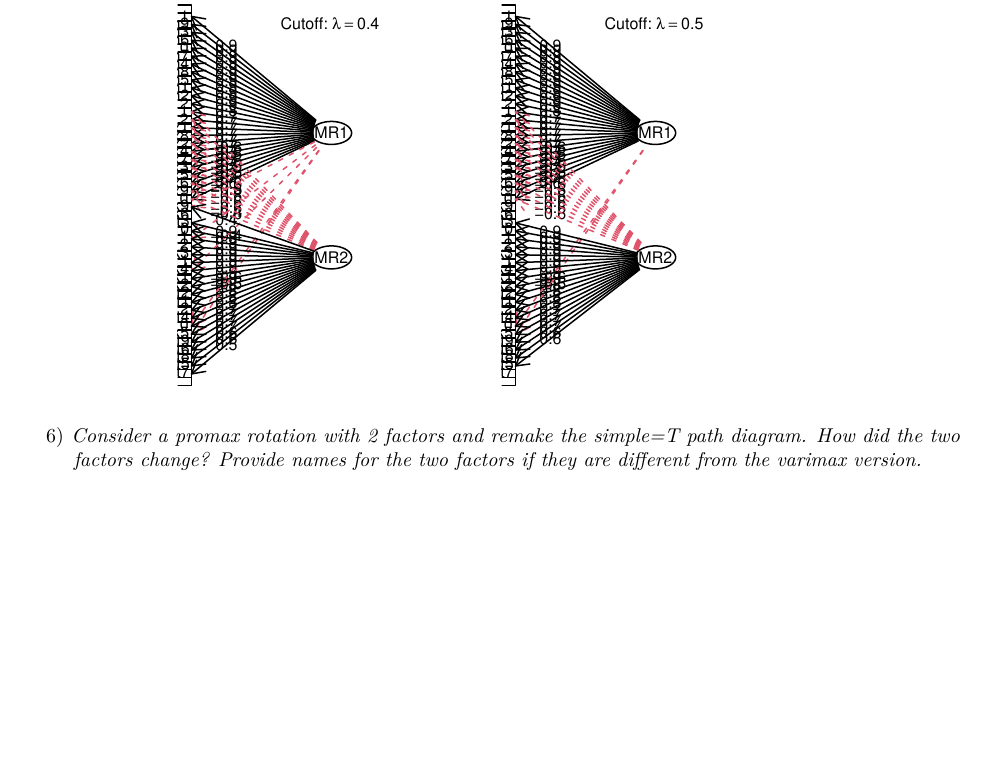
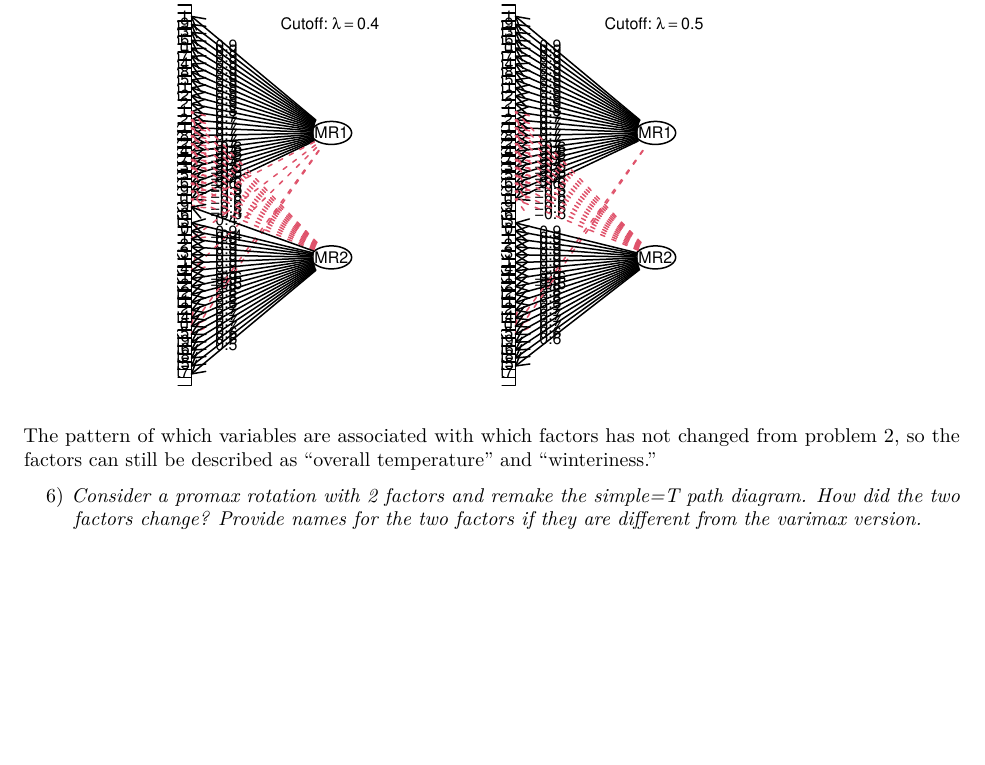
Before and after one commit to brandonfenton/stat537-hw8, an R Markdown document (HW8.Rmd): part of page 3 of 6, cut so that both start at the same text. Rendered offline with R 4.5, knitr and Pandoc, then LaTeX, with nearby package versions; code that draws random numbers runs with fixed seeds of ours.

Commit message:
some problem 5

````diff
--- a/HW8.Rmd
+++ b/HW8.Rmd
@@ -87,6 +87,8 @@ fa.diagram(fa.varimax, simple=F, cut = 0.5)
 mtext(expression("Cutoff: "*lambda==0.5), 3, 1)
 ```
 
+The pattern of which variables are associated with which factors has not changed from problem 2, so the factors can still be described as "overall temperature" and "winteriness."
+
 6) _Consider a promax rotation with 2 factors and remake the simple=T path diagram. How did the two factors change? Provide names for the two factors if they are different from the varimax version._
 
 ```{r p6_a, echo=F, warning=F, message=F, cache=T, fig.height=8, fig.width=8}
````
